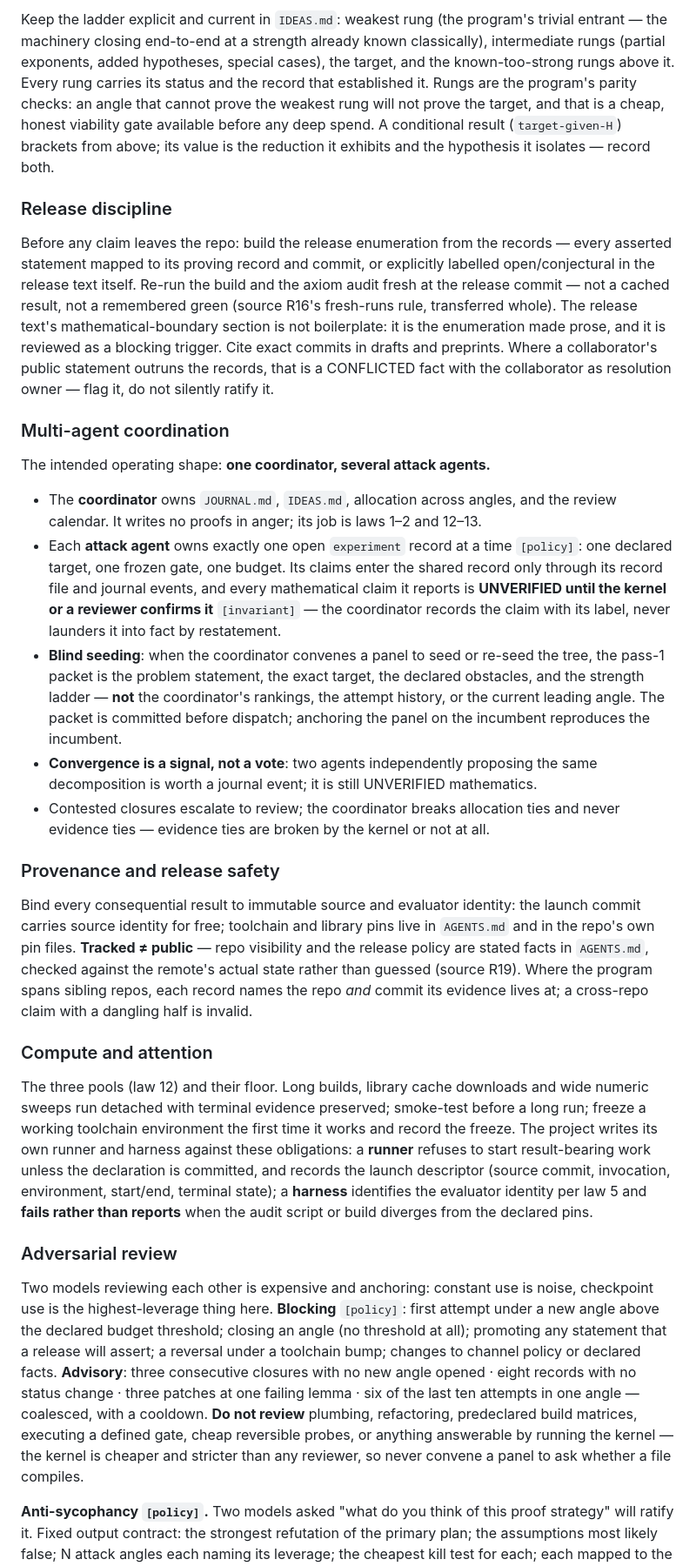
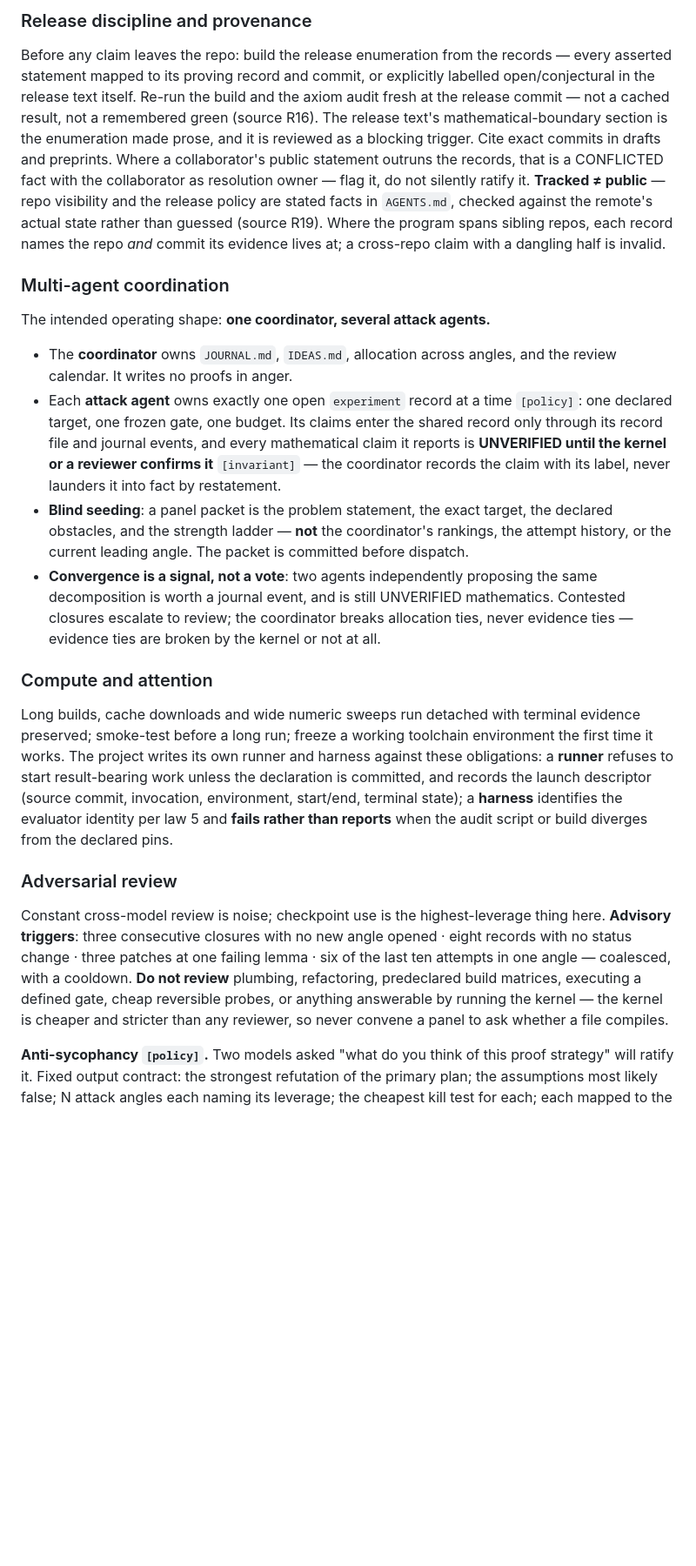
Before and after one commit to gitRasheed/prime-wheel-mobius, a Markdown page: PROOF_OS.md, the part around one of its changes. Shown at 87% size. GitHub-like rendering; blank space fills up the shorter version.

Commit message:
Tighten PROOF_OS.md prose toward the target envelope

```diff
--- a/PROOF_OS.md
+++ b/PROOF_OS.md
@@ -519,94 +485,66 @@ compiling *special case* is not the target's gate.
 
-Keep the ladder explicit and current in `IDEAS.md`: weakest rung (the
-program's trivial entrant — the machinery closing end-to-end at a strength
-already known classically), intermediate rungs (partial exponents, added
-hypotheses, special cases), the target, and the known-too-strong rungs
-above it. Every rung carries its status and the record that established it.
-Rungs are the program's parity checks: an angle that cannot prove the
-weakest rung will not prove the target, and that is a cheap, honest
-viability gate available before any deep spend. A conditional result
-(`target-given-H`) brackets from above; its value is the reduction it
-exhibits and the hypothesis it isolates — record both.
-
-### Release discipline
+### Release discipline and provenance
 
 Before any claim leaves the repo: build the release enumeration from the
 records — every asserted statement mapped to its proving record and commit,
 or explicitly labelled open/conjectural in the release text itself. Re-run
 the build and the axiom audit fresh at the release commit — not a cached
-result, not a remembered green (source R16's fresh-runs rule, transferred
-whole). The release text's mathematical-boundary section is not
-boilerplate: it is the enumeration made prose, and it is reviewed as a
-blocking trigger. Cite exact commits in drafts and preprints. Where a
-collaborator's public statement outruns the records, that is a CONFLICTED
-fact with the collaborator as resolution owner — flag it, do not silently
-ratify it.
+result, not a remembered green (source R16). The release text's
+mathematical-boundary section is the enumeration made prose, and it is
+reviewed as a blocking trigger. Cite exact commits in drafts and preprints.
+Where a collaborator's public statement outruns the records, that is a
+CONFLICTED fact with the collaborator as resolution owner — flag it, do not
+silently ratify it. **Tracked ≠ public** — repo visibility and the release
+policy are stated facts in `AGENTS.md`, checked against the remote's actual
+state rather than guessed (source R19). Where the program spans sibling
+repos, each record names the repo *and* commit its evidence lives at; a
+cross-repo claim with a dangling half is invalid.
 
 ### Multi-agent coordination
 
 The intended operating shape: **one coordinator, several attack agents.**
 
 - The **coordinator** owns `JOURNAL.md`, `IDEAS.md`, allocation across
-  angles, and the review calendar. It writes no proofs in anger; its job is
-  laws 1–2 and 12–13.
+  angles, and the review calendar. It writes no proofs in anger.
 - Each **attack agent** owns exactly one open `experiment` record at a time
   `[policy]`: one declared target, one frozen gate, one budget. Its claims
   enter the shared record only through its record file and journal events,
   and every mathematical claim it reports is **UNVERIFIED until the kernel
   or a reviewer confirms it** `[invariant]` — the coordinator records the
   claim with its label, never launders it into fact by restatement.
-- **Blind seeding**: when the coordinator convenes a panel to seed or
-  re-seed the tree, the pass-1 packet is the problem statement, the exact
+- **Blind seeding**: a panel packet is the problem statement, the exact
   target, the declared obstacles, and the strength ladder — **not** the
   coordinator's rankings, the attempt history, or the current leading
-  angle. The packet is committed before dispatch; anchoring the panel on
-  the incumbent reproduces the incumbent.
+  angle. The packet is committed before dispatch.
 - **Convergence is a signal, not a vote**: two agents independently
-  proposing the same decomposition is worth a journal event; it is still
-  UNVERIFIED mathematics.
-- Contested closures escalate to review; the coordinator breaks allocation
-  ties and never evidence ties — evidence ties are broken by the kernel or
-  not at all.
-
-### Provenance and release safety
-
-Bind every consequential result to immutable source and evaluator identity:
-the launch commit carries source identity for free; toolchain and library
-pins live in `AGENTS.md` and in the repo's own pin files. **Tracked ≠
-public** — repo visibility and the release policy are stated facts in
-`AGENTS.md`, checked against the remote's actual state rather than guessed
-(source R19). Where the program spans sibling repos, each record names the
-repo *and* commit its evidence lives at; a cross-repo claim with a dangling
-half is invalid.
+  proposing the same decomposition is worth a journal event, and is still
+  UNVERIFIED mathematics. Contested closures escalate to review; the
+  coordinator breaks allocation ties, never evidence ties — evidence ties
+  are broken by the kernel or not at all.
 
 ### Compute and attention
 
-The three pools (law 12) and their floor. Long builds, library cache
-downloads and wide numeric sweeps run detached with terminal evidence
-preserved; smoke-test before a long run; freeze a working toolchain
-environment the first time it works and record the freeze. The project
-writes its own runner and harness against these obligations: a **runner**
-refuses to start result-bearing work unless the declaration is committed,
-and records the launch descriptor (source commit, invocation, environment,
-start/end, terminal state); a **harness** identifies the evaluator identity
-per law 5 and **fails rather than reports** when the audit script or build
-diverges from the declared pins.
+Long builds, cache downloads and wide numeric sweeps run detached with
+terminal evidence preserved; smoke-test before a long run; freeze a working
+toolchain environment the first time it works. The project writes its own
+runner and harness against these obligations: a **runner** refuses to start
+result-bearing work unless the declaration is committed, and records the
+launch descriptor (source commit, invocation, environment, start/end,
+terminal state); a **harness** identifies the evaluator identity per law 5
+and **fails rather than reports** when the audit script or build diverges
+from the declared pins.
 
 ### Adversarial review
 
-Two models reviewing each other is expensive and anchoring: constant use is
-noise, checkpoint use is the highest-leverage thing here. **Blocking**
-`[policy]`: first attempt under a new angle above the declared budget
-threshold; closing an angle (no threshold at all); promoting any statement
-that a release will assert; a reversal under a toolchain bump; changes to
-channel policy or declared facts. **Advisory**: three consecutive closures
-with no new angle opened · eight records with no status change · three
-patches at one failing lemma · six of the last ten attempts in one angle —
-coalesced, with a cooldown. **Do not review** plumbing, refactoring,
-predeclared build matrices, executing a defined gate, cheap reversible
-probes, or anything answerable by running the kernel — the kernel is
-cheaper and stricter than any reviewer, so never convene a panel to ask
-whether a file compiles.
+Constant cross-model review is noise; checkpoint use is the
+highest-leverage thing here. **Advisory triggers**: three consecutive
+closures with no new angle opened · eight records with no status change ·
+three patches at one failing lemma · six of the last ten attempts in one
+angle — coalesced, with a cooldown. **Do not review** plumbing,
+refactoring, predeclared build matrices, executing a defined gate, cheap
+reversible probes, or anything answerable by running the kernel — the
+kernel is cheaper and stricter than any reviewer, so never convene a panel
+to ask whether a file compiles.
 
 **Anti-sycophancy `[policy]`.** Two models asked "what do you think of this
 proof strategy" will ratify it. Fixed output contract: the strongest
```
Also changed, not shown: other parts of PROOF_OS.md (+214 -252 lines).
